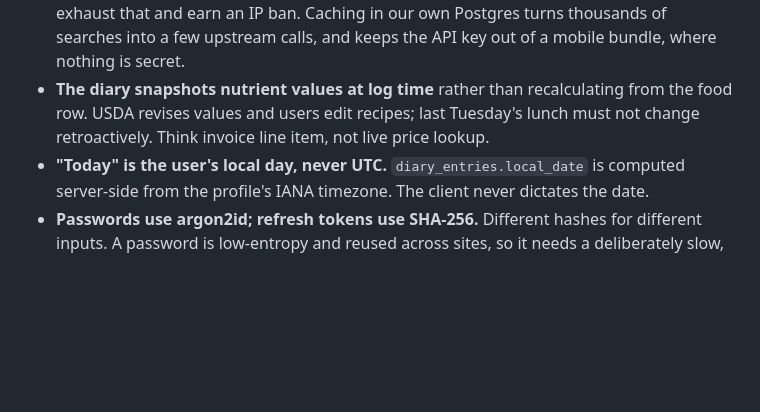
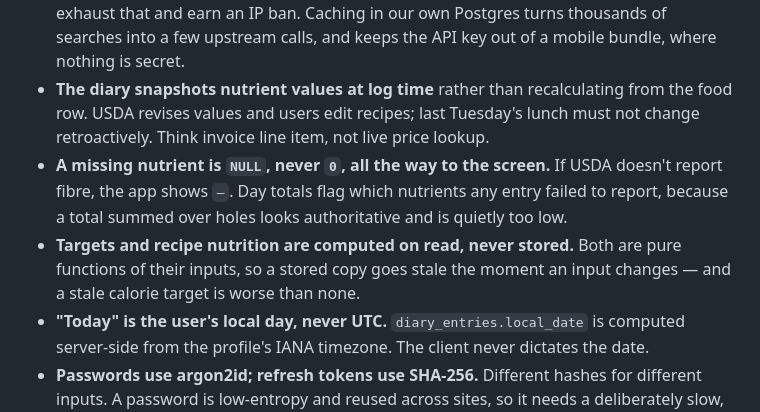
Before and after one commit to zaaramedamin/Cal-Ai, a Markdown page: README.md, the part around one of its changes. GitHub-like rendering; blank space fills up the shorter version.

Commit message:
docs: mark Phases 2-5 complete and record the nutrition-data decisions

```diff
--- a/README.md
+++ b/README.md
@@ -239,6 +239,12 @@ If step 2 and 3 look identical, the error handling is not actually doing its job
 - **The diary snapshots nutrient values at log time** rather than recalculating from the food row.
   USDA revises values and users edit recipes; last Tuesday's lunch must not change retroactively.
   Think invoice line item, not live price lookup.
+- **A missing nutrient is `NULL`, never `0`, all the way to the screen.** If USDA doesn't report
+  fibre, the app shows `—`. Day totals flag which nutrients any entry failed to report, because a
+  total summed over holes looks authoritative and is quietly too low.
+- **Targets and recipe nutrition are computed on read, never stored.** Both are pure functions of
+  their inputs, so a stored copy goes stale the moment an input changes — and a stale calorie
+  target is worse than none.
 - **"Today" is the user's local day, never UTC.** `diary_entries.local_date` is computed server-side
   from the profile's IANA timezone. The client never dictates the date.
 - **Passwords use argon2id; refresh tokens use SHA-256.** Different hashes for different inputs.
```
Also changed, not shown: other parts of README.md (+4 -4 lines).
